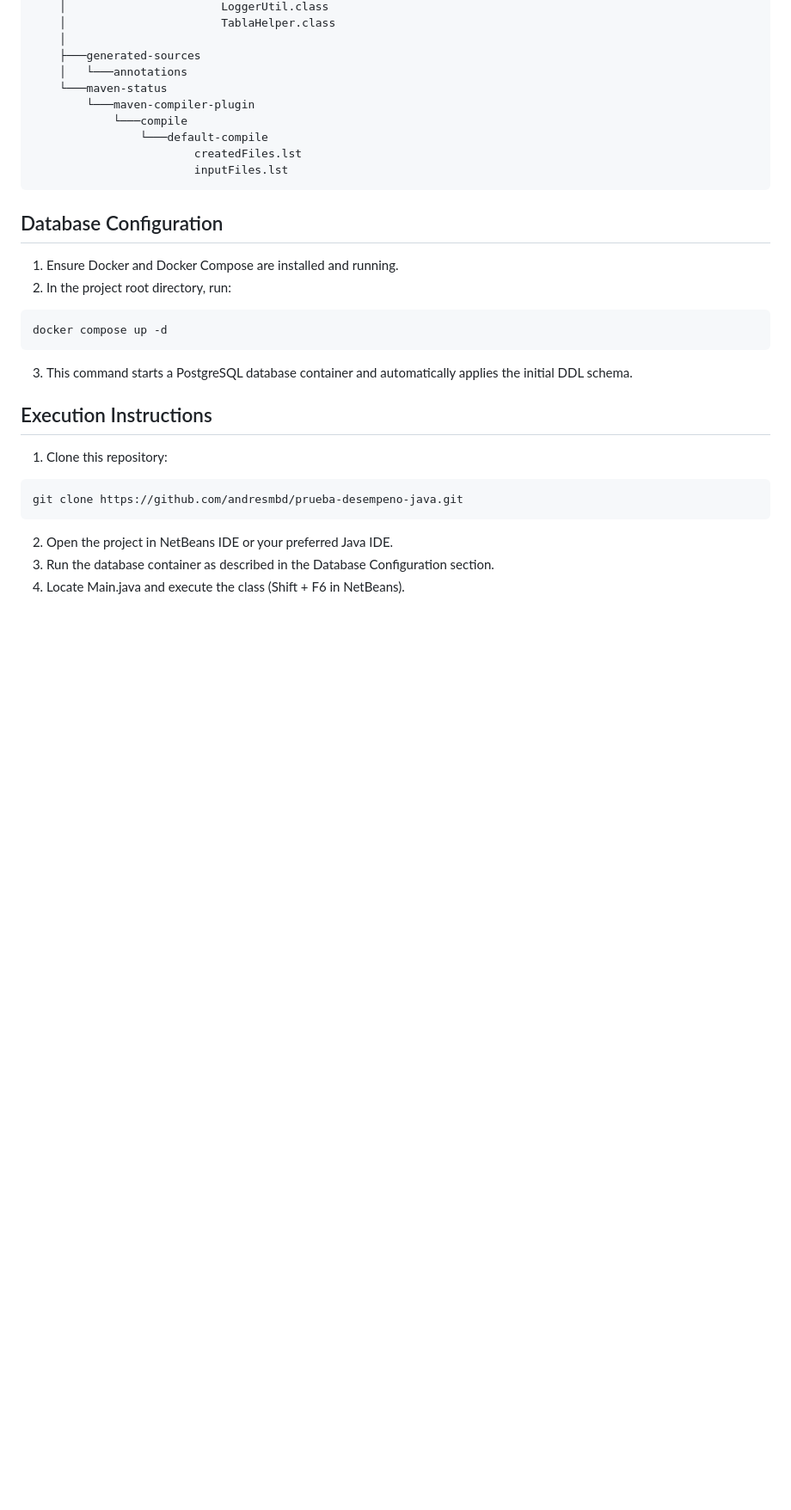
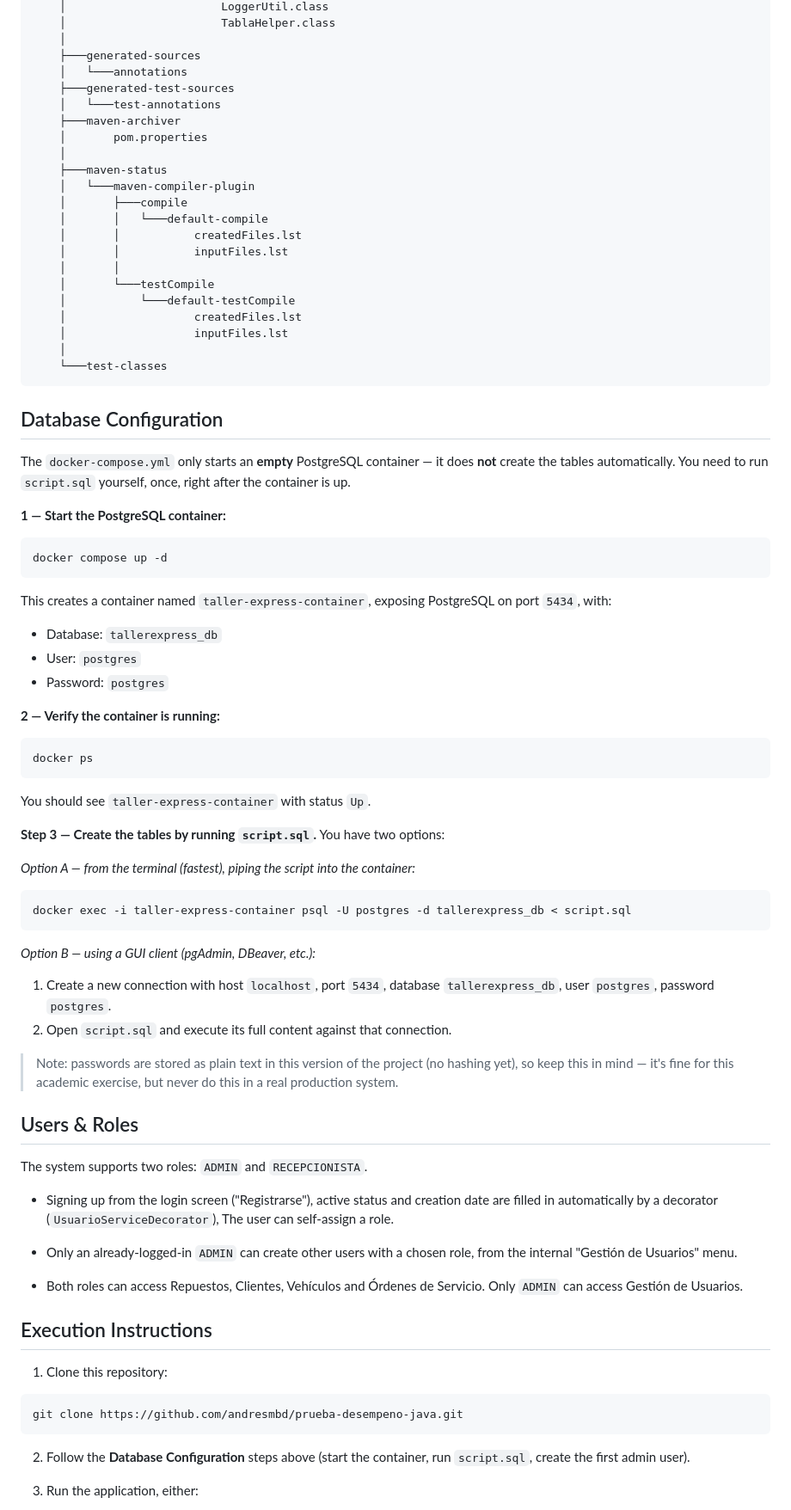
Before and after one commit to andresmbd/prueba-desempeno-java, a Markdown page: README.md, the part around one of its changes. Shown at 86% size. GitHub-like rendering; blank space fills up the shorter version.

````diff
--- a/README.md
+++ b/README.md
@@ -159,28 +176,74 @@ It is an efficient inventory manager for spare parts, customers, vehicles, users
     │
     ├───generated-sources
     │   └───annotations
-    └───maven-status
-        └───maven-compiler-plugin
-            └───compile
-                └───default-compile
-                        createdFiles.lst
-                        inputFiles.lst
+    ├───generated-test-sources
+    │   └───test-annotations
+    ├───maven-archiver
+    │       pom.properties
+    │
+    ├───maven-status
+    │   └───maven-compiler-plugin
+    │       ├───compile
+    │       │   └───default-compile
+    │       │           createdFiles.lst
+    │       │           inputFiles.lst
+    │       │
+    │       └───testCompile
+    │           └───default-testCompile
+    │                   createdFiles.lst
+    │                   inputFiles.lst
+    │
+    └───test-classes
 ```
+
 ## Database Configuration
-1. Ensure Docker and Docker Compose are installed and running.
-2. In the project root directory, run:
-~~~bash
+
+The `docker-compose.yml` only starts an **empty** PostgreSQL container — it does **not** create the tables automatically. You need to run `script.sql` yourself, once, right after the container is up.
+
+**1 — Start the PostgreSQL container:**
+```bash
 docker compose up -d
-~~~
-3. This command starts a PostgreSQL database container and automatically applies the initial DDL schema.
+```
+This creates a container named `taller-express-container`, exposing PostgreSQL on port `5434`, with:
+- Database: `tallerexpress_db`
+- User: `postgres`
+- Password: `postgres`
+
+**2 — Verify the container is running:**
+```bash
+docker ps
+```
+You should see `taller-express-container` with status `Up`.
+
+**Step 3 — Create the tables by running `script.sql`.** You have two options:
+
+*Option A — from the terminal (fastest), piping the script into the container:*
+```bash
+docker exec -i taller-express-container psql -U postgres -d tallerexpress_db < script.sql
+```
+
+*Option B — using a GUI client (pgAdmin, DBeaver, etc.):*
+1. Create a new connection with host `localhost`, port `5434`, database `tallerexpress_db`, user `postgres`, password `postgres`.
+2. Open `script.sql` and execute its full content against that connection.
+
+
+> Note: passwords are stored as plain text in this version of the project (no hashing yet), so keep this in mind — it's fine for this academic exercise, but never do this in a real production system.
+
+## Users & Roles
+The system supports two roles: `ADMIN` and `RECEPCIONISTA`.
+
+- Signing up from the login screen ("Registrarse"), active status and creation date are filled in automatically by a decorator (`UsuarioServiceDecorator`), The user can self-assign a role.
+
+- Only an already-logged-in `ADMIN` can create other users with a chosen role, from the internal "Gestión de Usuarios" menu.
+
+- Both roles can access Repuestos, Clientes, Vehículos and Órdenes de Servicio. Only `ADMIN` can access Gestión de Usuarios.
 
 ## Execution Instructions
 
 1. Clone this repository:
-~~~bash
+```bash
 git clone https://github.com/andresmbd/prueba-desempeno-java.git
-~~~
-2. Open the project in NetBeans IDE or your preferred Java IDE.
-3. Run the database container as described in the Database Configuration section.
-4. Locate Main.java and execute the class (Shift + F6 in NetBeans).
+```
+2. Follow the **Database Configuration** steps above (start the container, run `script.sql`, create the first admin user).
+3. Run the application, either:
 
````
Also changed, not shown: other parts of README.md (+42 -11 lines), assets/diagrama_casos_uso_tallerexpress.png (added), assets/diagrama_clases_tallerexpress.png (added), assets/diagramaclases.png (deleted), 6 other files.
